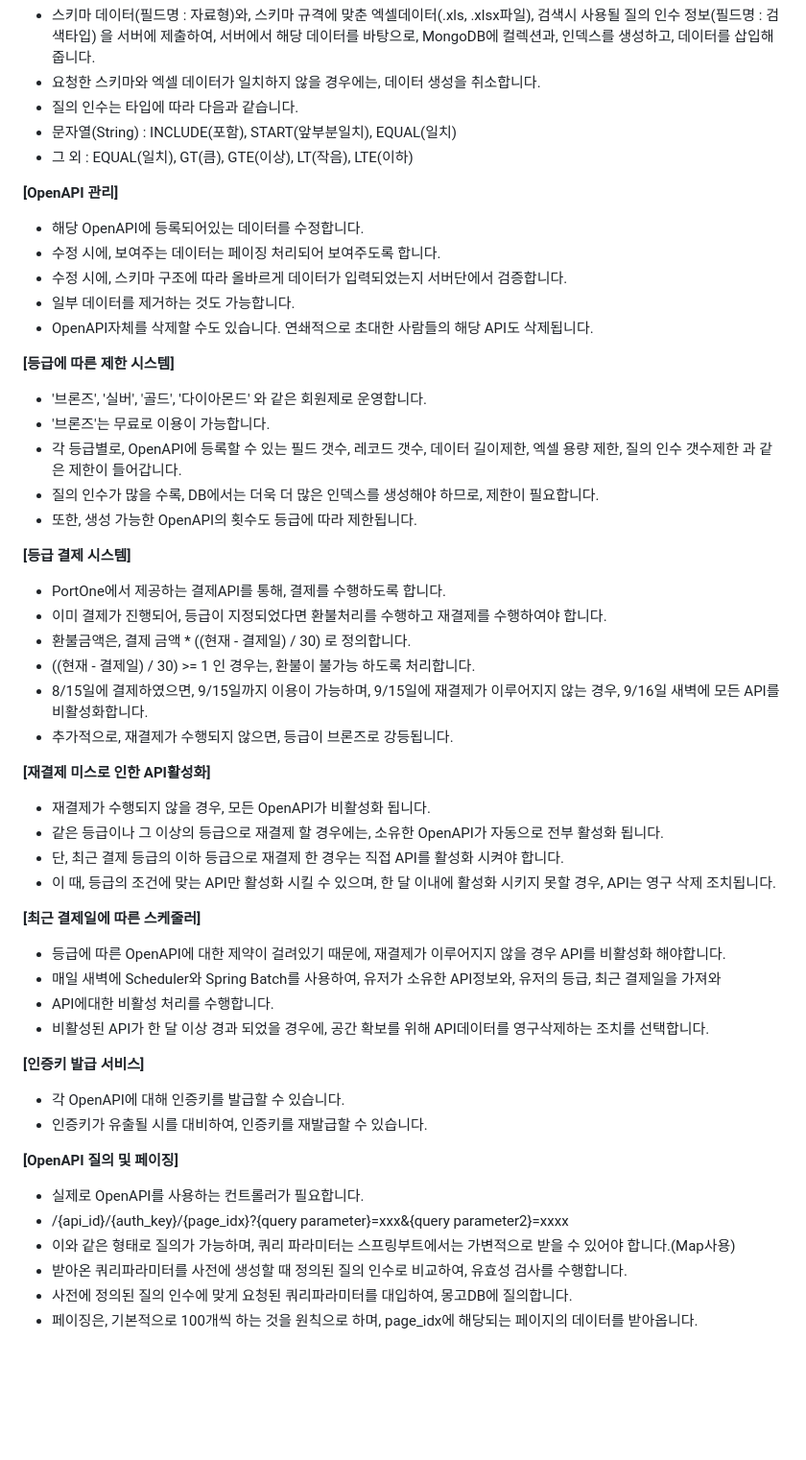
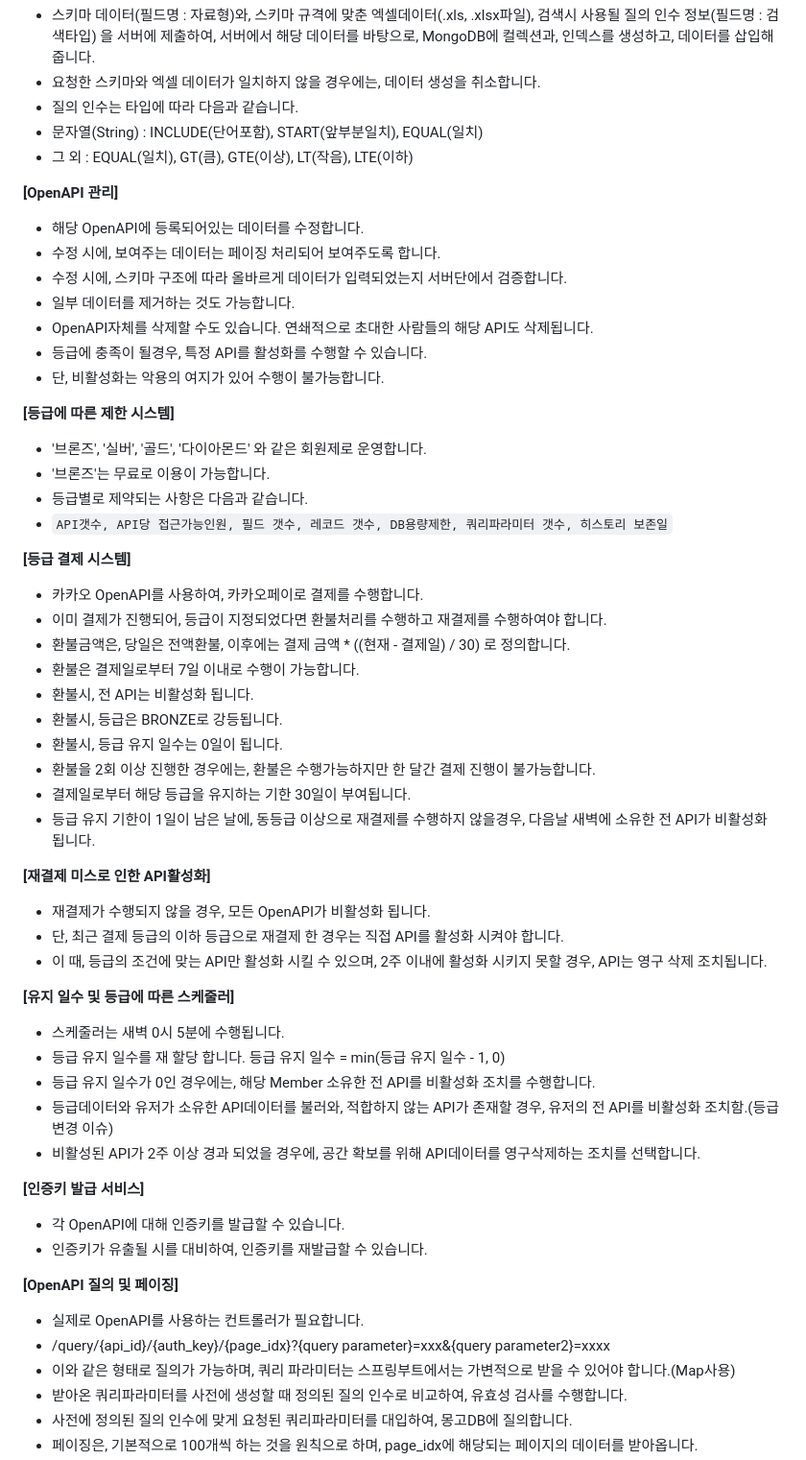
Before and after one commit to J-HyeonSeo/Open_API_Simple_Generator, a Markdown page: README.md, the part around the change printed below. Shown: that part at 96% size. GitHub-like rendering; blank space fills up the shorter version.

Commit message:
chore : README.md 수정
- 결제 시스템과 배치에 관련된 내용 수정

````diff
--- a/README.md
+++ b/README.md
@@ -38,7 +38,7 @@
 MongoDB에 컬렉션과, 인덱스를 생성하고, 데이터를 삽입해줍니다.
 - 요청한 스키마와 엑셀 데이터가 일치하지 않을 경우에는, 데이터 생성을 취소합니다.
 - 질의 인수는 타입에 따라 다음과 같습니다.
-- 문자열(String) : INCLUDE(포함), START(앞부분일치), EQUAL(일치)
+- 문자열(String) : INCLUDE(단어포함), START(앞부분일치), EQUAL(일치)
 - 그 외 : EQUAL(일치), GT(큼), GTE(이상), LT(작음), LTE(이하)
 
 **[OpenAPI 관리]**
@@ -48,38 +48,43 @@ MongoDB에 컬렉션과, 인덱스를 생성하고, 데이터를 삽입해줍니
 - 수정 시에, 스키마 구조에 따라 올바르게 데이터가 입력되었는지 서버단에서 검증합니다.
 - 일부 데이터를 제거하는 것도 가능합니다.
 - OpenAPI자체를 삭제할 수도 있습니다. 연쇄적으로 초대한 사람들의 해당 API도 삭제됩니다.
+- 등급에 충족이 될경우, 특정 API를 활성화를 수행할 수 있습니다.
+- 단, 비활성화는 악용의 여지가 있어 수행이 불가능합니다.
 
 **[등급에 따른 제한 시스템]**
 
 - '브론즈', '실버', '골드', '다이아몬드' 와 같은 회원제로 운영합니다.
 - '브론즈'는 무료로 이용이 가능합니다.
-- 각 등급별로, OpenAPI에 등록할 수 있는 필드 갯수, 레코드 갯수, 데이터 길이제한, 엑셀 용량 제한,
-질의 인수 갯수제한 과 같은 제한이 들어갑니다.
-- 질의 인수가 많을 수록, DB에서는 더욱 더 많은 인덱스를 생성해야 하므로, 제한이 필요합니다.
-- 또한, 생성 가능한 OpenAPI의 횟수도 등급에 따라 제한됩니다.
+- 등급별로 제약되는 사항은 다음과 같습니다.
+- ```API갯수, API당 접근가능인원, 필드 갯수, 레코드 갯수, DB용량제한, 쿼리파라미터 갯수, 히스토리 보존일```
 
 **[등급 결제 시스템]**
 
-- PortOne에서 제공하는 결제API를 통해, 결제를 수행하도록 합니다.
+- 카카오 OpenAPI를 사용하여, 카카오페이로 결제를 수행합니다.
 - 이미 결제가 진행되어, 등급이 지정되었다면 환불처리를 수행하고 재결제를 수행하여야 합니다.
-- 환불금액은, 결제 금액 * ((현재 - 결제일) / 30) 로 정의합니다.
-- ((현재 - 결제일) / 30) >= 1 인 경우는, 환불이 불가능 하도록 처리합니다.
-- 8/15일에 결제하였으면, 9/15일까지 이용이 가능하며, 9/15일에 재결제가 이루어지지 않는 경우, 9/16일 새벽에 모든 API를 비활성화합니다.
-- 추가적으로, 재결제가 수행되지 않으면, 등급이 브론즈로 강등됩니다.
+- 환불금액은, 당일은 전액환불, 이후에는 결제 금액 * ((현재 - 결제일) / 30) 로 정의합니다.
+- 환불은 결제일로부터 7일 이내로 수행이 가능합니다.
+- 환불시, 전 API는 비활성화 됩니다.
+- 환불시, 등급은 BRONZE로 강등됩니다.
+- 환불시, 등급 유지 일수는 0일이 됩니다.
+- 환불을 2회 이상 진행한 경우에는, 환불은 수행가능하지만 한 달간 결제 진행이 불가능합니다.
+- 결제일로부터 해당 등급을 유지하는 기한 30일이 부여됩니다.
+- 등급 유지 기한이 1일이 남은 날에, 동등급 이상으로 재결제를 수행하지 않을경우, 다음날 새벽에 소유한 전 API가 비활성화 됩니다.
 
 **[재결제 미스로 인한 API활성화]**
 
 - 재결제가 수행되지 않을 경우, 모든 OpenAPI가 비활성화 됩니다.
-- 같은 등급이나 그 이상의 등급으로 재결제 할 경우에는, 소유한 OpenAPI가 자동으로 전부 활성화 됩니다.
 - 단, 최근 결제 등급의 이하 등급으로 재결제 한 경우는 직접 API를 활성화 시켜야 합니다.
-- 이 때, 등급의 조건에 맞는 API만 활성화 시킬 수 있으며, 한 달 이내에 활성화 시키지 못할 경우, API는 영구 삭제 조치됩니다.
+- 이 때, 등급의 조건에 맞는 API만 활성화 시킬 수 있으며, 2주 이내에 활성화 시키지 못할 경우, API는 영구 삭제 조치됩니다.
 
-**[최근 결제일에 따른 스케줄러]**
+**[유지 일수 및 등급에 따른 스케줄러]**
 
-- 등급에 따른 OpenAPI에 대한 제약이 걸려있기 때문에, 재결제가 이루어지지 않을 경우 API를 비활성화 해야합니다.
-- 매일 새벽에 Scheduler와 Spring Batch를 사용하여, 유저가 소유한 API정보와, 유저의 등급, 최근 결제일을 가져와
-- API에대한 비활성 처리를 수행합니다.
-- 비활성된 API가 한 달 이상 경과 되었을 경우에, 공간 확보를 위해 API데이터를 영구삭제하는 조치를 선택합니다.
+- 스케줄러는 새벽 0시 5분에 수행됩니다.
+- 등급 유지 일수를 재 할당 합니다. 등급 유지 일수 = min(등급 유지 일수 - 1, 0)
+- 등급 유지 일수가 0인 경우에는, 해당 Member 소유한 전 API를 비활성화 조치를 수행합니다.
+- 등급데이터와 유저가 소유한 API데이터를 불러와, 적합하지 않는 API가 존재할 경우, 유저의 전 API를 비활성화 조치함.(등급 변경 이슈)
+- 비활성된 API가 2주 이상 경과 되었을 경우에, 공간 확보를 위해 API데이터를 영구삭제하는 조치를 선택합니다.
+
 
 **[인증키 발급 서비스]**
 
@@ -89,7 +94,7 @@ MongoDB에 컬렉션과, 인덱스를 생성하고, 데이터를 삽입해줍니
 **[OpenAPI 질의 및 페이징]**
 
 - 실제로 OpenAPI를 사용하는 컨트롤러가 필요합니다.
-- /{api_id}/{auth_key}/{page_idx}?{query parameter}=xxx&{query parameter2}=xxxx
+- /query/{api_id}/{auth_key}/{page_idx}?{query parameter}=xxx&{query parameter2}=xxxx
 - 이와 같은 형태로 질의가 가능하며, 쿼리 파라미터는 스프링부트에서는 가변적으로 받을 수 있어야 합니다.(Map사용)
 - 받아온 쿼리파라미터를 사전에 생성할 때 정의된 질의 인수로 비교하여, 유효성 검사를 수행합니다.
 - 사전에 정의된 질의 인수에 맞게 요청된 쿼리파라미터를 대입하여, 몽고DB에 질의합니다.
````
Also changed, not shown: other parts of README.md (+9 -9 lines).
